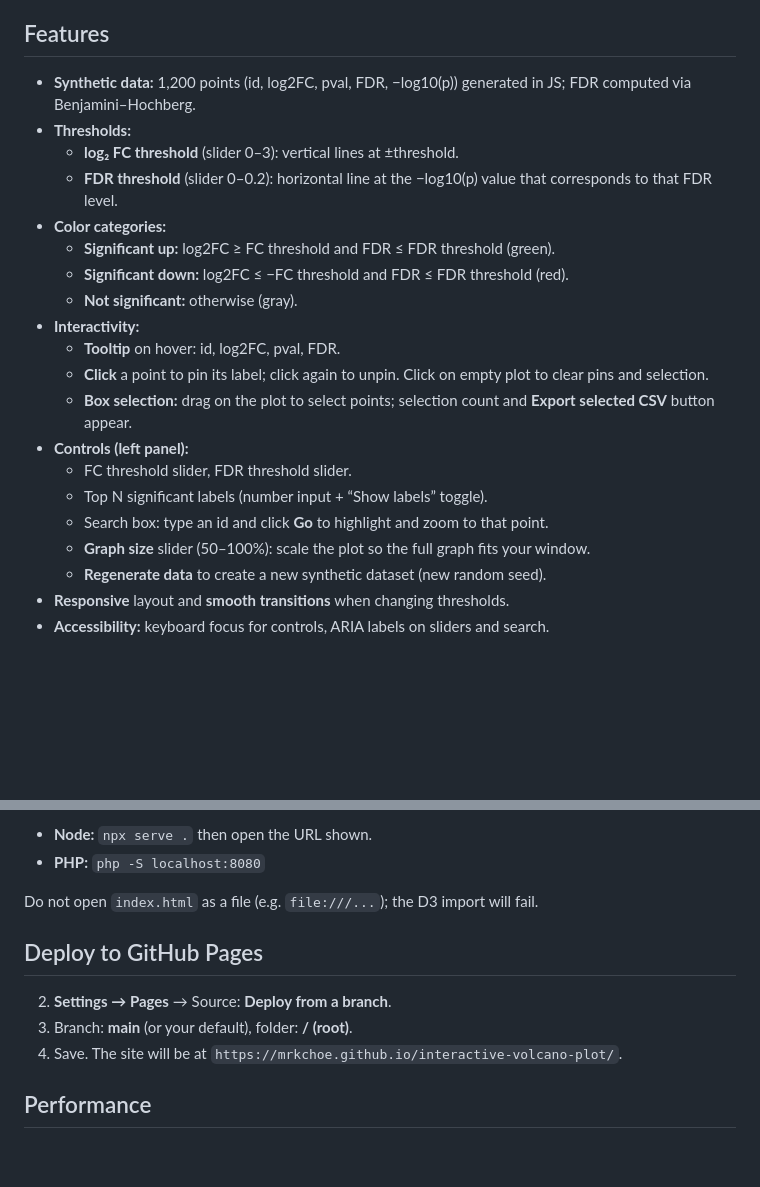
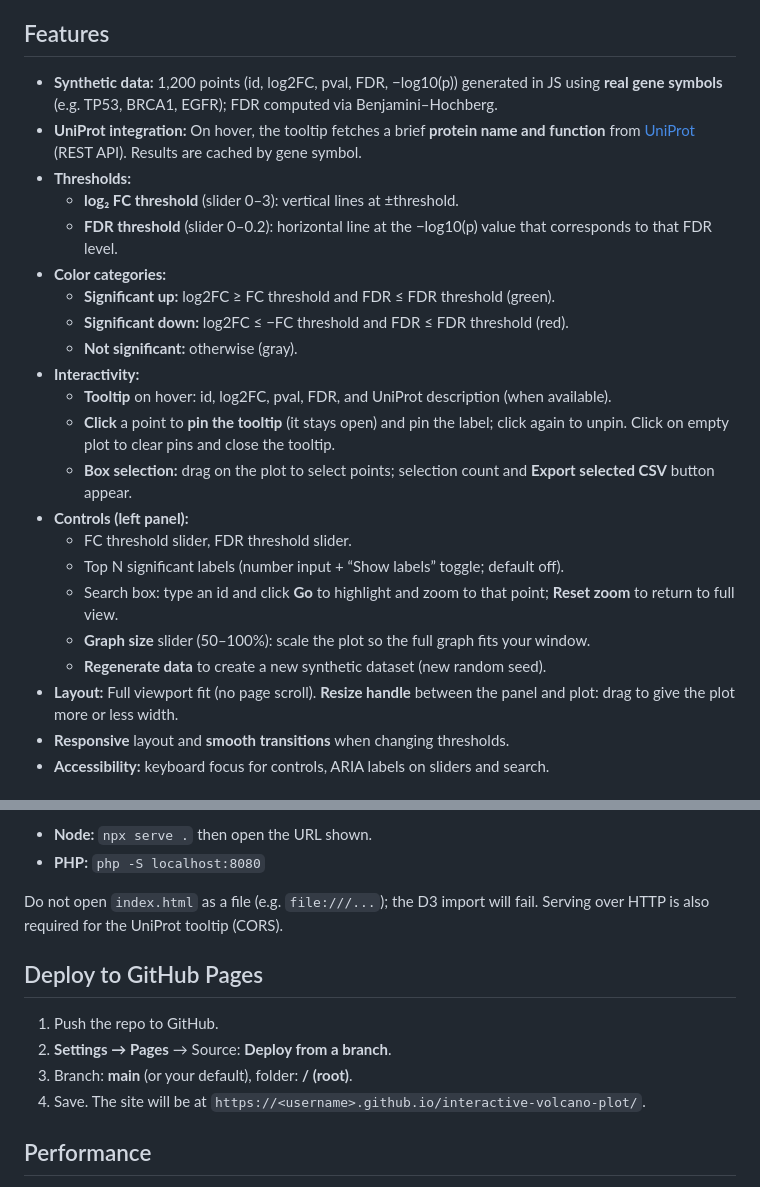
Before and after one commit to mrkchoe/interactive-volcano-plot, a Markdown page: README.md, 2 parts joined by grey strips. GitHub-like rendering; blank space fills up the shorter version.

```diff
--- a/README.md
+++ b/README.md
@@ -13,7 +13,8 @@ Points in the upper left are significant and “down”-regulated; points in the
 
 ## Features
 
-- **Synthetic data:** 1,200 points (id, log2FC, pval, FDR, −log10(p)) generated in JS; FDR computed via Benjamini–Hochberg.
+- **Synthetic data:** 1,200 points (id, log2FC, pval, FDR, −log10(p)) generated in JS using **real gene symbols** (e.g. TP53, BRCA1, EGFR); FDR computed via Benjamini–Hochberg.
+- **UniProt integration:** On hover, the tooltip fetches a brief **protein name and function** from [UniProt](https://www.uniprot.org/) (REST API). Results are cached by gene symbol.
 - **Thresholds:**
   - **log₂ FC threshold** (slider 0–3): vertical lines at ±threshold.
   - **FDR threshold** (slider 0–0.2): horizontal line at the −log10(p) value that corresponds to that FDR level.
@@ -22,15 +23,16 @@ Points in the upper left are significant and “down”-regulated; points in the
   - **Significant down:** log2FC ≤ −FC threshold and FDR ≤ FDR threshold (red).
   - **Not significant:** otherwise (gray).
 - **Interactivity:**
-  - **Tooltip** on hover: id, log2FC, pval, FDR.
-  - **Click** a point to pin its label; click again to unpin. Click on empty plot to clear pins and selection.
+  - **Tooltip** on hover: id, log2FC, pval, FDR, and UniProt description (when available).
+  - **Click** a point to **pin the tooltip** (it stays open) and pin the label; click again to unpin. Click on empty plot to clear pins and close the tooltip.
   - **Box selection:** drag on the plot to select points; selection count and **Export selected CSV** button appear.
 - **Controls (left panel):**
   - FC threshold slider, FDR threshold slider.
-  - Top N significant labels (number input + “Show labels” toggle).
-  - Search box: type an id and click **Go** to highlight and zoom to that point.
+  - Top N significant labels (number input + “Show labels” toggle; default off).
+  - Search box: type an id and click **Go** to highlight and zoom to that point; **Reset zoom** to return to full view.
   - **Graph size** slider (50–100%): scale the plot so the full graph fits your window.
   - **Regenerate data** to create a new synthetic dataset (new random seed).
+- **Layout:** Full viewport fit (no page scroll). **Resize handle** between the panel and plot: drag to give the plot more or less width.
 - **Responsive** layout and **smooth transitions** when changing thresholds.
 - **Accessibility:** keyboard focus for controls, ARIA labels on sliders and search.
 
@@ -71,13 +73,14 @@ Other options:
 - **Node:** `npx serve .` then open the URL shown.
 - **PHP:** `php -S localhost:8080`
 
-Do not open `index.html` as a file (e.g. `file:///...`); the D3 import will fail.
+Do not open `index.html` as a file (e.g. `file:///...`); the D3 import will fail. Serving over HTTP is also required for the UniProt tooltip (CORS).
 
 ## Deploy to GitHub Pages
 
+1. Push the repo to GitHub.
 2. **Settings → Pages** → Source: **Deploy from a branch**.
 3. Branch: **main** (or your default), folder: **/ (root)**.
-4. Save. The site will be at `https://mrkchoe.github.io/interactive-volcano-plot/`.
+4. Save. The site will be at `https://<username>.github.io/interactive-volcano-plot/`.
 
 ## Performance
 
```
